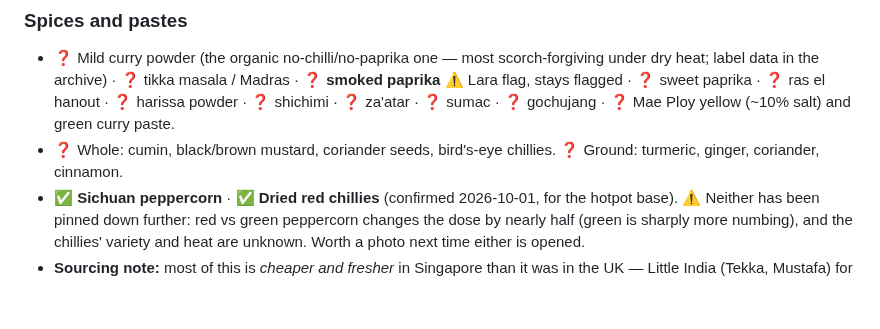
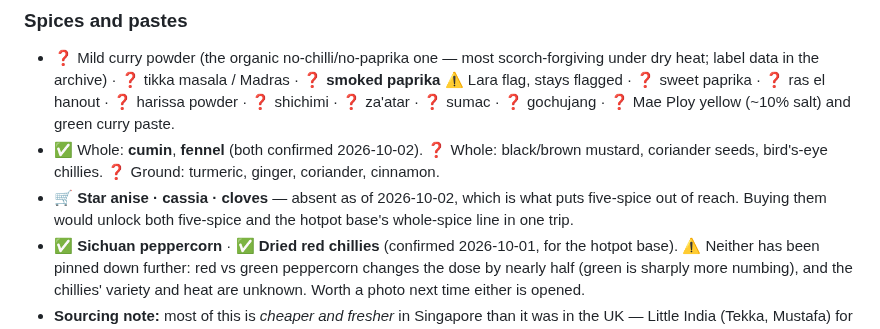
Before and after one commit to little-big-h/Recipes, a Markdown page: docs/PANTRY.md, the part around the change. GitHub-like rendering; blank space fills up the shorter version.

```diff
--- a/docs/PANTRY.md
+++ b/docs/PANTRY.md
@@ -75,7 +75,8 @@ These were UK standing stock and/or are trivially available in Singapore, but **
 ### Spices and pastes
 
 - ❓ Mild curry powder (the organic no-chilli/no-paprika one — most scorch-forgiving under dry heat; label data in the archive) · ❓ tikka masala / Madras · ❓ **smoked paprika** ⚠ Lara flag, stays flagged · ❓ sweet paprika · ❓ ras el hanout · ❓ harissa powder · ❓ shichimi · ❓ za'atar · ❓ sumac · ❓ gochujang · ❓ Mae Ploy yellow (~10% salt) and green curry paste.
-- ❓ Whole: cumin, black/brown mustard, coriander seeds, bird's-eye chillies. ❓ Ground: turmeric, ginger, coriander, cinnamon.
+- ✅ Whole: **cumin**, **fennel** (both confirmed 2026-10-02). ❓ Whole: black/brown mustard, coriander seeds, bird's-eye chillies. ❓ Ground: turmeric, ginger, coriander, cinnamon.
+- 🛒 **Star anise · cassia · cloves** — absent as of 2026-10-02, which is what puts five-spice out of reach. Buying them would unlock both five-spice and the hotpot base's whole-spice line in one trip.
 - ✅ **Sichuan peppercorn** · ✅ **Dried red chillies** (confirmed 2026-10-01, for the hotpot base). ⚠ Neither has been pinned down further: red vs green peppercorn changes the dose by nearly half (green is sharply more numbing), and the chillies' variety and heat are unknown. Worth a photo next time either is opened.
 - **Sourcing note:** most of this is *cheaper and fresher* in Singapore than it was in the UK — Little India (Tekka, Mustafa) for the Indian and Middle Eastern end, any supermarket for the Thai pastes. The exceptions are the European/Levantine items (za'atar, sumac, ras el hanout, smoked paprika), which are speciality imports here and cost more than they did.
 
```
Also changed, not shown: docs/TECHNIQUES.md (+22 -0 lines).
